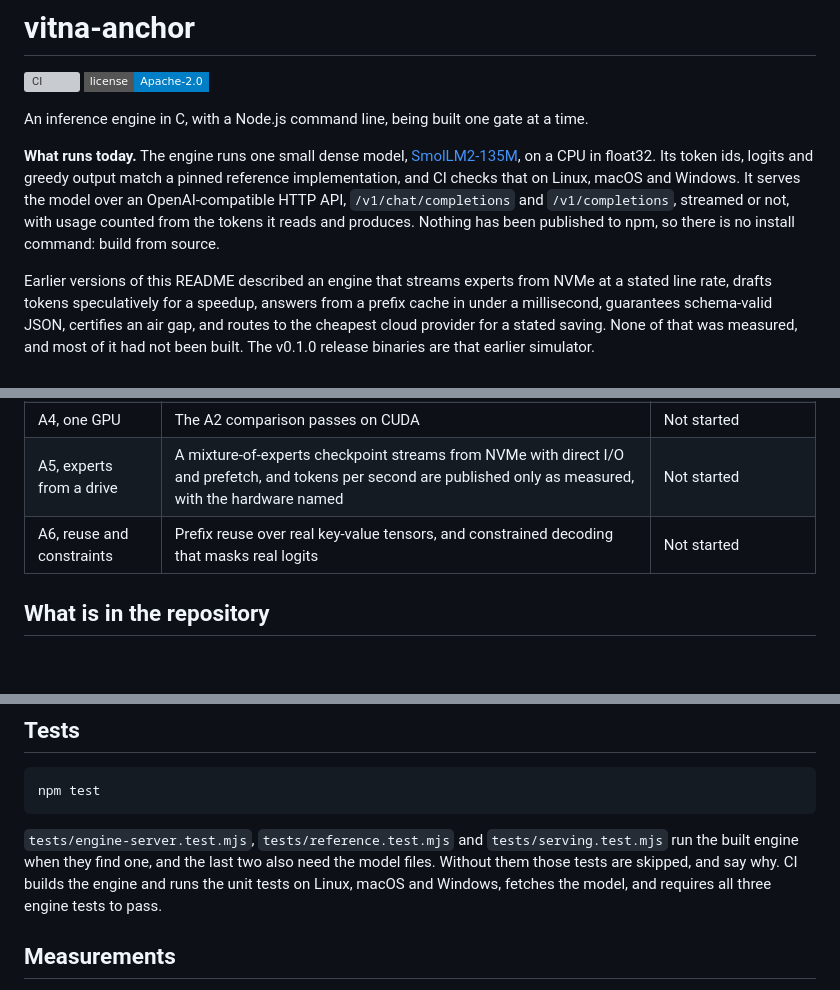
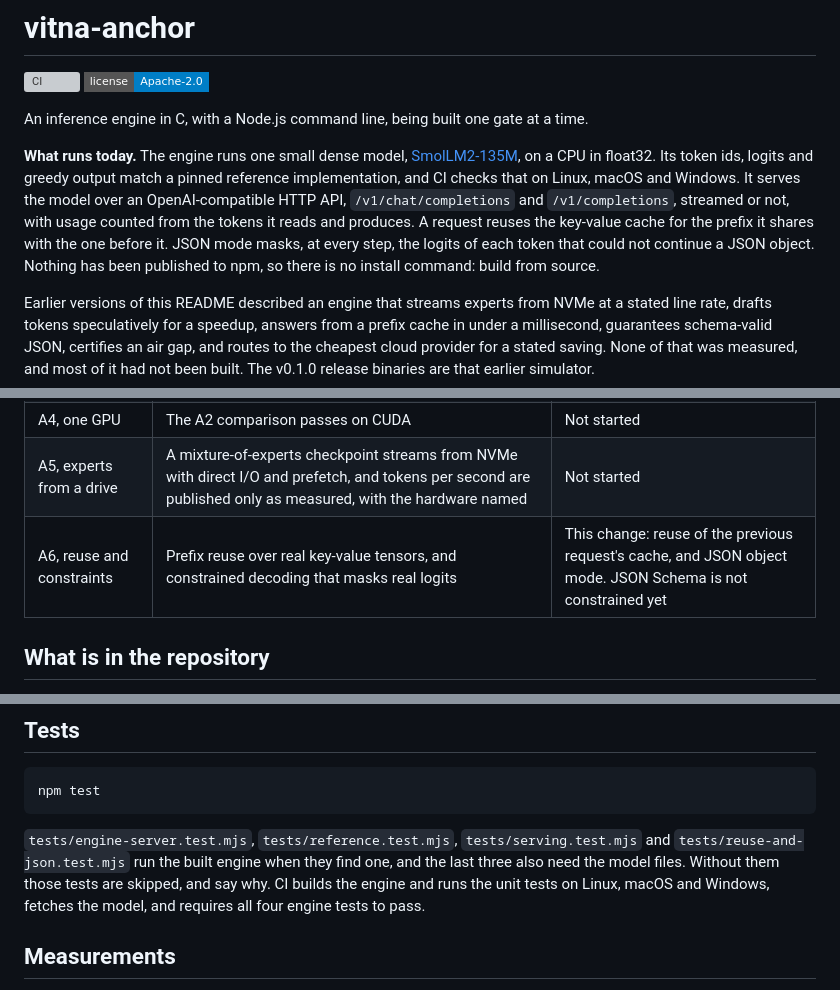
Before and after one commit to convexityos/vitna-anchor, a Markdown page: README.md, 3 parts joined by grey strips. GitHub-like rendering; badges without logos; blank space fills up the shorter version; grey boxes are pictures that could not be loaded.

````diff
--- a/README.md
+++ b/README.md
@@ -5,7 +5,7 @@
 
 An inference engine in C, with a Node.js command line, being built one gate at a time.
 
-**What runs today.** The engine runs one small dense model, [SmolLM2-135M](https://huggingface.co/HuggingFaceTB/SmolLM2-135M), on a CPU in float32. Its token ids, logits and greedy output match a pinned reference implementation, and CI checks that on Linux, macOS and Windows. It serves the model over an OpenAI-compatible HTTP API, `/v1/chat/completions` and `/v1/completions`, streamed or not, with usage counted from the tokens it reads and produces. Nothing has been published to npm, so there is no install command: build from source.
+**What runs today.** The engine runs one small dense model, [SmolLM2-135M](https://huggingface.co/HuggingFaceTB/SmolLM2-135M), on a CPU in float32. Its token ids, logits and greedy output match a pinned reference implementation, and CI checks that on Linux, macOS and Windows. It serves the model over an OpenAI-compatible HTTP API, `/v1/chat/completions` and `/v1/completions`, streamed or not, with usage counted from the tokens it reads and produces. A request reuses the key-value cache for the prefix it shares with the one before it. JSON mode masks, at every step, the logits of each token that could not continue a JSON object. Nothing has been published to npm, so there is no install command: build from source.
 
 Earlier versions of this README described an engine that streams experts from NVMe at a stated line rate, drafts tokens speculatively for a speedup, answers from a prefix cache in under a millisecond, guarantees schema-valid JSON, certifies an air gap, and routes to the cheapest cloud provider for a stated saving. None of that was measured, and most of it had not been built. The v0.1.0 release binaries are that earlier simulator.
 
@@ -21,7 +21,7 @@ Each gate has a pass condition that a test checks. Nothing is claimed here, in t
 | A3, serving | An OpenAI-compatible `/v1` with streaming, and usage counted from the tokens actually produced | Passed, [#7](https://github.com/convexityos/vitna-anchor/pull/7). CI checks it on every push |
 | A4, one GPU | The A2 comparison passes on CUDA | Not started |
 | A5, experts from a drive | A mixture-of-experts checkpoint streams from NVMe with direct I/O and prefetch, and tokens per second are published only as measured, with the hardware named | Not started |
-| A6, reuse and constraints | Prefix reuse over real key-value tensors, and constrained decoding that masks real logits | Not started |
+| A6, reuse and constraints | Prefix reuse over real key-value tensors, and constrained decoding that masks real logits | This change: reuse of the previous request's cache, and JSON object mode. JSON Schema is not constrained yet |
 
 ## What is in the repository
 
@@ -136,7 +140,7 @@ node bin/vitna-anchor.mjs --help
 npm test
 ```
 
-`tests/engine-server.test.mjs`, `tests/reference.test.mjs` and `tests/serving.test.mjs` run the built engine when they find one, and the last two also need the model files. Without them those tests are skipped, and say why. CI builds the engine and runs the unit tests on Linux, macOS and Windows, fetches the model, and requires all three engine tests to pass.
+`tests/engine-server.test.mjs`, `tests/reference.test.mjs`, `tests/serving.test.mjs` and `tests/reuse-and-json.test.mjs` run the built engine when they find one, and the last three also need the model files. Without them those tests are skipped, and say why. CI builds the engine and runs the unit tests on Linux, macOS and Windows, fetches the model, and requires all four engine tests to pass.
 
 ## Measurements
 
````
Also changed, not shown: other parts of README.md (+8 -4 lines).
